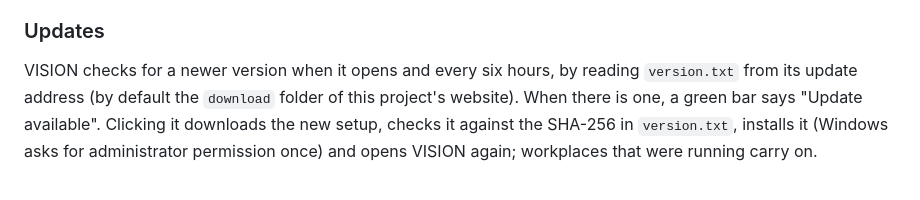
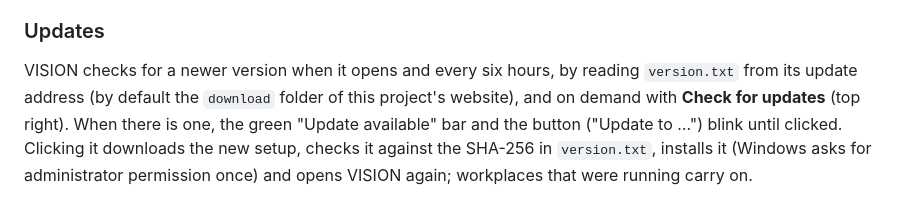
Before and after one commit to saadcr224-design/os-aster, a Markdown page: README.md, the part around the change. Rendered like a GitHub page.

```diff
--- a/README.md
+++ b/README.md
@@ -213,8 +213,9 @@ and come back at the next start.
 
 VISION checks for a newer version when it opens and every six hours, by
 reading `version.txt` from its update address (by default the `download`
-folder of this project's website). When there is one, a green bar says
-"Update available". Clicking it downloads the new setup, checks it against
+folder of this project's website), and on demand with **Check for updates**
+(top right). When there is one, the green "Update available" bar and the
+button ("Update to …") blink until clicked. Clicking it downloads the new setup, checks it against
 the SHA-256 in `version.txt`, installs it (Windows asks for administrator
 permission once) and opens VISION again; workplaces that were running carry
 on.
```
Also changed, not shown: docs/windows-update.png, 10 other files.
